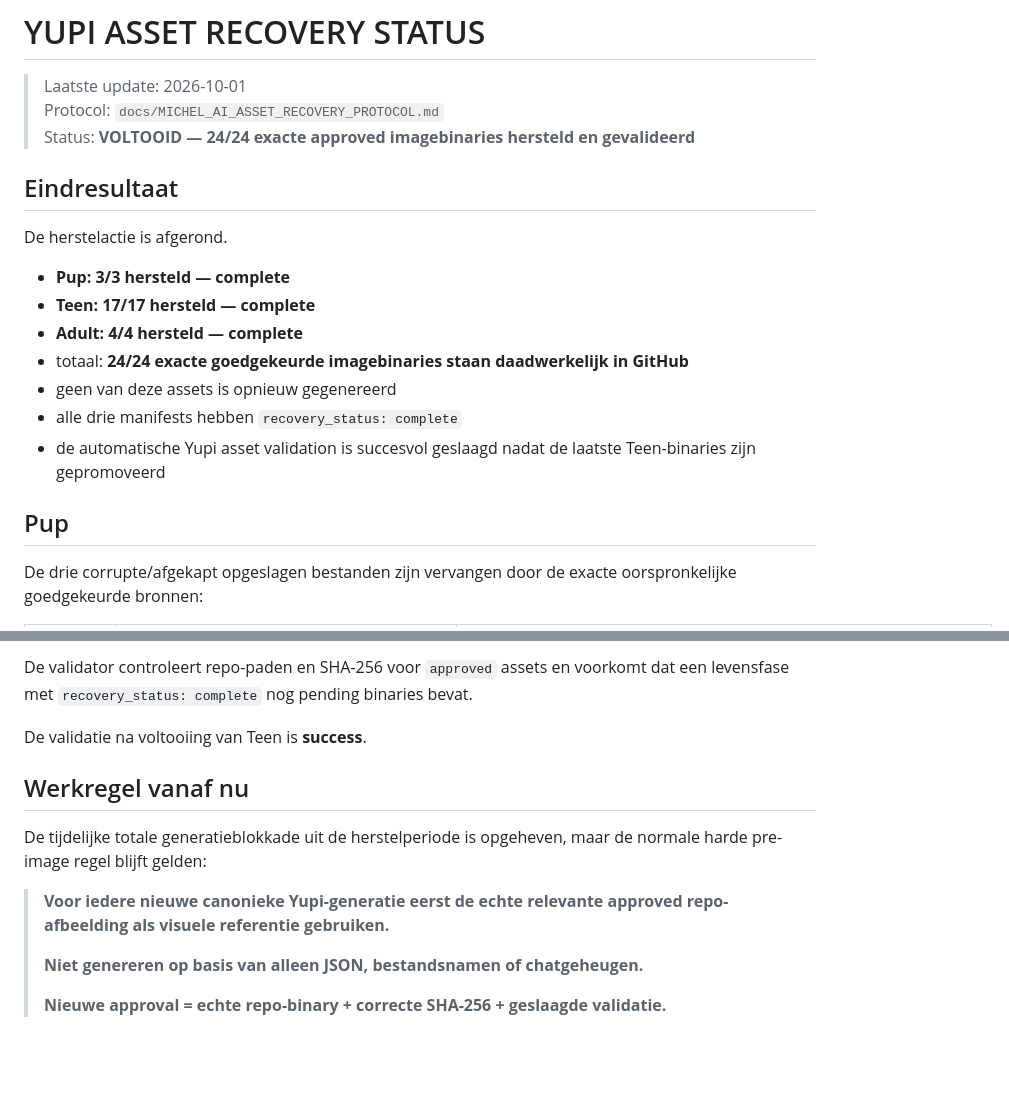
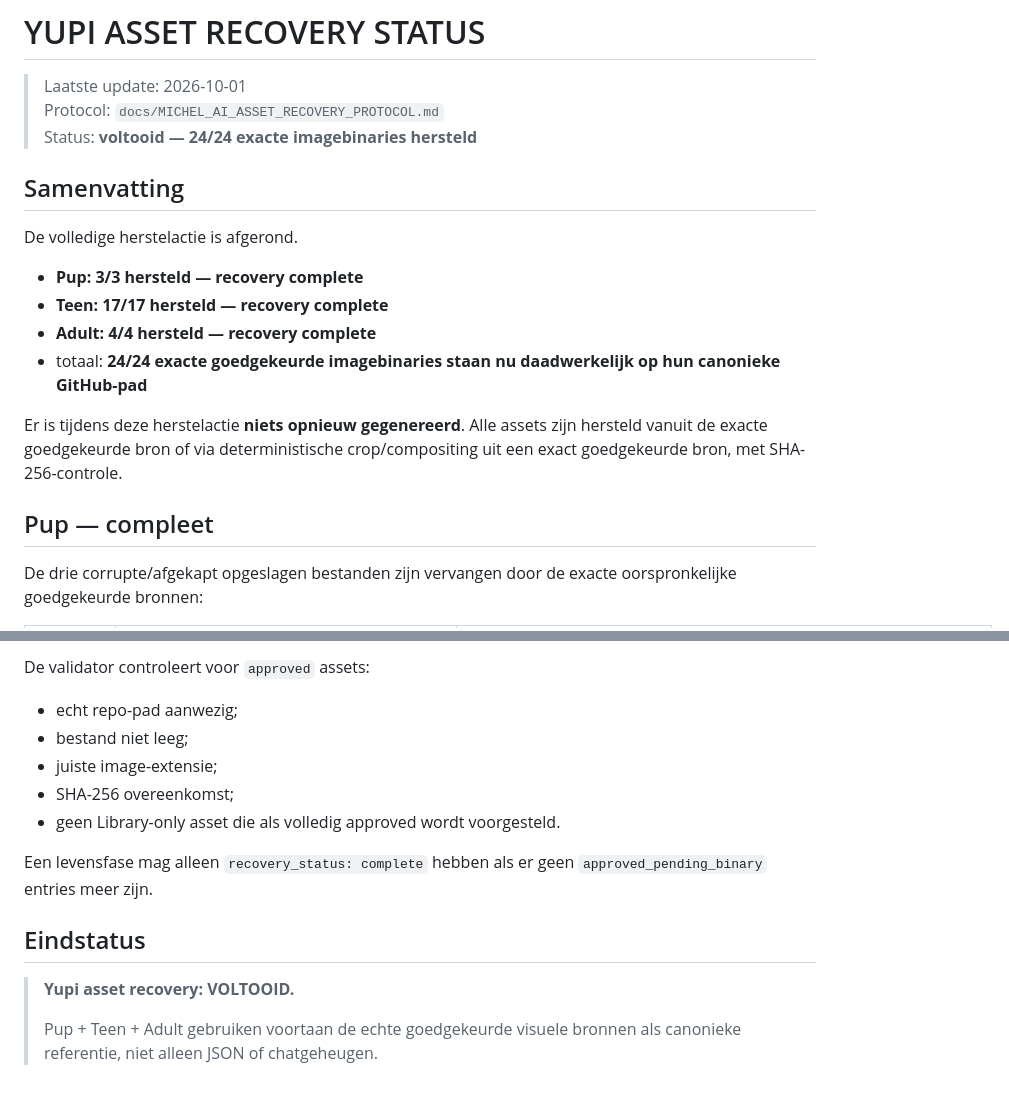
Before and after one commit to johan1981/yupi-game, a Markdown page: docs/YUPI_ASSET_RECOVERY_STATUS.md, 2 parts joined by grey strips. Rendered like a GitHub page; blank space fills up the shorter version.

Commit message:
Mark Yupi asset recovery complete

```diff
--- a/docs/YUPI_ASSET_RECOVERY_STATUS.md
+++ b/docs/YUPI_ASSET_RECOVERY_STATUS.md
@@ -2,21 +2,20 @@
 
 > Laatste update: 2026-10-01
 > Protocol: `docs/MICHEL_AI_ASSET_RECOVERY_PROTOCOL.md`
-> Status: **VOLTOOID — 24/24 exacte approved imagebinaries hersteld en gevalideerd**
+> Status: **voltooid — 24/24 exacte imagebinaries hersteld**
 
-## Eindresultaat
+## Samenvatting
 
-De herstelactie is afgerond.
+De volledige herstelactie is afgerond.
 
-- **Pup: 3/3 hersteld — complete**
-- **Teen: 17/17 hersteld — complete**
-- **Adult: 4/4 hersteld — complete**
-- totaal: **24/24 exacte goedgekeurde imagebinaries staan daadwerkelijk in GitHub**
-- geen van deze assets is opnieuw gegenereerd
-- alle drie manifests hebben `recovery_status: complete`
-- de automatische Yupi asset validation is succesvol geslaagd nadat de laatste Teen-binaries zijn gepromoveerd
+- **Pup: 3/3 hersteld — recovery complete**
+- **Teen: 17/17 hersteld — recovery complete**
+- **Adult: 4/4 hersteld — recovery complete**
+- totaal: **24/24 exacte goedgekeurde imagebinaries staan nu daadwerkelijk op hun canonieke GitHub-pad**
 
-## Pup
+Er is tijdens deze herstelactie **niets opnieuw gegenereerd**. Alle assets zijn hersteld vanuit de exacte goedgekeurde bron of via deterministische crop/compositing uit een exact goedgekeurde bron, met SHA-256-controle.
+
+## Pup — compleet
 
 De drie corrupte/afgekapt opgeslagen bestanden zijn vervangen door de exacte oorspronkelijke goedgekeurde bronnen:
 
@@ -96,14 +70,16 @@ Actief:
 
-De validator controleert repo-paden en SHA-256 voor `approved` assets en voorkomt dat een levensfase met `recovery_status: complete` nog pending binaries bevat.
+De validator controleert voor `approved` assets:
 
-De validatie na voltooiing van Teen is **success**.
+- echt repo-pad aanwezig;
+- bestand niet leeg;
+- juiste image-extensie;
+- SHA-256 overeenkomst;
+- geen Library-only asset die als volledig approved wordt voorgesteld.
 
-## Werkregel vanaf nu
+Een levensfase mag alleen `recovery_status: complete` hebben als er geen `approved_pending_binary` entries meer zijn.
 
-De tijdelijke totale generatieblokkade uit de herstelperiode is opgeheven, maar de normale harde pre-image regel blijft gelden:
+## Eindstatus
 
-> **Voor iedere nieuwe canonieke Yupi-generatie eerst de echte relevante approved repo-afbeelding als visuele referentie gebruiken.**
+> **Yupi asset recovery: VOLTOOID.**
 >
-> **Niet genereren op basis van alleen JSON, bestandsnamen of chatgeheugen.**
->
-> **Nieuwe approval = echte repo-binary + correcte SHA-256 + geslaagde validatie.**
+> Pup + Teen + Adult gebruiken voortaan de echte goedgekeurde visuele bronnen als canonieke referentie, niet alleen JSON of chatgeheugen.
```
Also changed, not shown: other parts of docs/YUPI_ASSET_RECOVERY_STATUS.md (+18 -43 lines).
